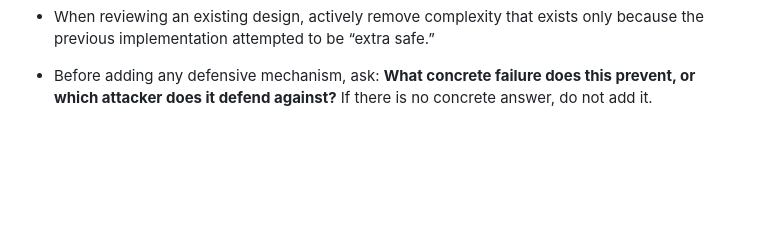
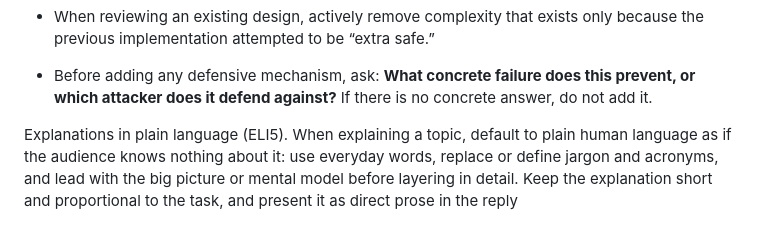
Before and after one commit to dnslin/kairo, a Markdown page: AGENTS.md, the part around the change. Rendered like a GitHub page; blank space fills up the shorter version.

Commit message:
docs: 添加以简单语言解释的指导原则

```diff
--- a/AGENTS.md
+++ b/AGENTS.md
@@ -91,3 +91,5 @@ When explaining work to the user:
 - When reviewing an existing design, actively remove complexity that exists only because the previous implementation attempted to be “extra safe.”
 
 - Before adding any defensive mechanism, ask: **What concrete failure does this prevent, or which attacker does it defend against?** If there is no concrete answer, do not add it.
+
+Explanations in plain language (ELI5). When explaining a topic, default to plain human language as if the audience knows nothing about it: use everyday words, replace or define jargon and acronyms, and lead with the big picture or mental model before layering in detail. Keep the explanation short and proportional to the task, and present it as direct prose in the reply
```
